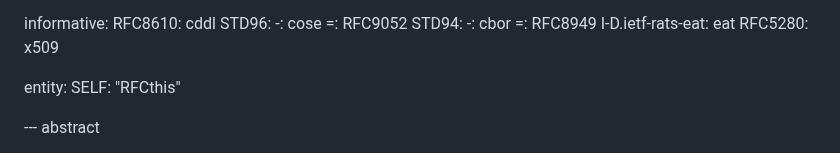
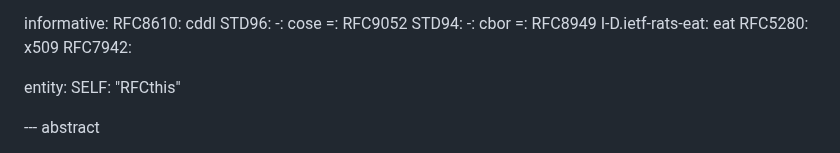
Before and after one commit to ietf-rats-wg/draft-ietf-rats-evidence-trans, a Markdown page: draft-smith-rats-evidence-trans.md, the part around the change. GitHub-like rendering.

Commit message:
Update draft-smith-rats-evidence-trans.md
fix broken reference.

```diff
--- a/draft-smith-rats-evidence-trans.md
+++ b/draft-smith-rats-evidence-trans.md
@@ -77,6 +77,7 @@ informative:
     =: RFC8949
   I-D.ietf-rats-eat: eat
   RFC5280: x509
+  RFC7942:
 
 entity:
   SELF: "RFCthis"
```
